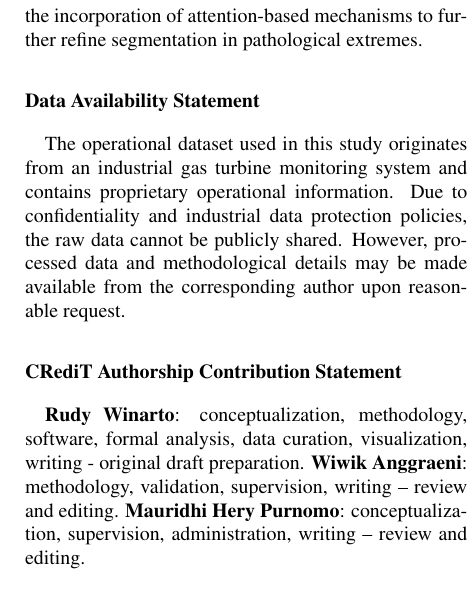
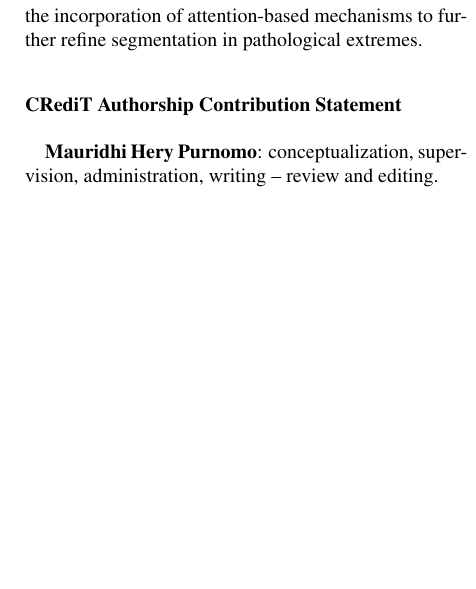
Before and after one commit to IritaSee/LV_Ejection_Fraction, a LaTeX paper (elsarticle-template.tex): part of one column of page 7 of 8, cut so that both start at the same text, the shorter picture padded with empty space. Compiled offline with pdfLaTeX.

Commit message:
remove gas related writings

```diff
--- a/elsarticle-template.tex
+++ b/elsarticle-template.tex
@@ -385,12 +385,8 @@ This study successfully implemented an automated framework for cardiac Ejection
 
 Our analysis revealed that while the model performs exceptionally well on normal cardiac profiles and myocardial infarction cases, challenges remain in hypertrophic cardiomyopathy (HCM) cases due to the higher EF variability. By automating the volumetric calculation through the Modified Simpson's Rule, the system provides a consistent and time-efficient alternative to manual clinician measurements, reducing the analysis time from 20-30 minutes to a few seconds. Future work will focus on multi-source dataset validation and the incorporation of attention-based mechanisms to further refine segmentation in pathological extremes.
 
-\section*{Data Availability Statement}
-The operational dataset used in this study originates from an industrial gas turbine monitoring system and contains proprietary operational information. Due to confidentiality and industrial data protection policies, the raw data cannot be publicly shared. However, processed data and methodological details may be made available from the corresponding author upon reasonable request.
 
 \section*{CRediT Authorship Contribution Statement}
-\textbf{Rudy Winarto}: conceptualization, methodology, software, formal analysis, data curation, visualization, writing - original draft preparation.
-\textbf{Wiwik Anggraeni}: methodology, validation, supervision, writing – review and editing.
 \textbf{Mauridhi Hery Purnomo}: conceptualization, supervision, administration, writing – review and editing.
 
 \section*{Conflict of Interest}
```
